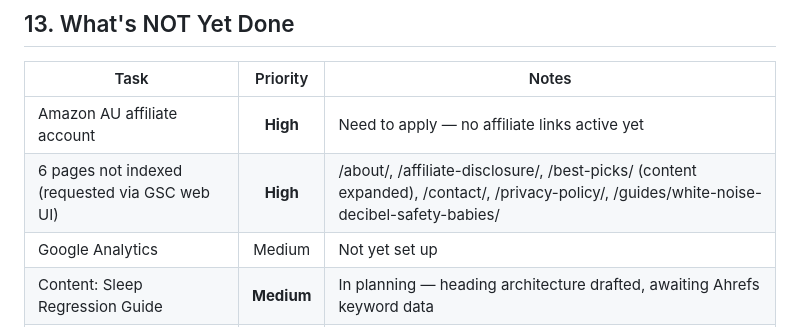
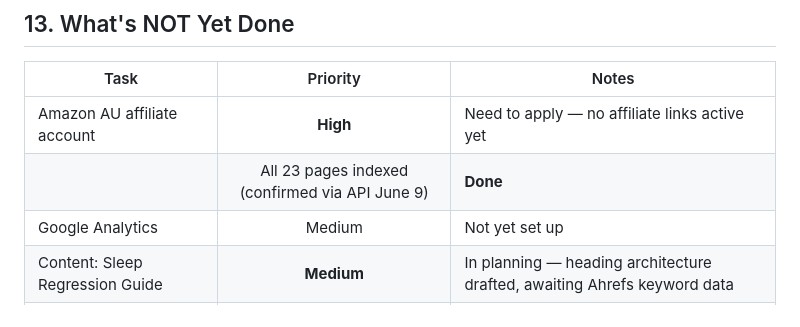
Before and after one commit to reereegrata/Emmas-sleep-advice-site, a Markdown page: STATUS.md, the part around the change. GitHub-like rendering.

Commit message:
Update STATUS.md — indexing status confirmed (all 23 pages indexed via API)

```diff
--- a/STATUS.md
+++ b/STATUS.md
@@ -437,7 +437,7 @@ Proposed future content, not yet prioritized:
 | Task | Priority | Notes |
 |------|:--------:|-------|
 | Amazon AU affiliate account | **High** | Need to apply — no affiliate links active yet |
-| 6 pages not indexed (requested via GSC web UI) | **High** | /about/, /affiliate-disclosure/, /best-picks/ (content expanded), /contact/, /privacy-policy/, /guides/white-noise-decibel-safety-babies/ |
+|| All 23 pages indexed (confirmed via API June 9) | **Done** | All pages "Submitted and indexed" via real-time API. Dashboard delay 24-48h. |
 | Google Analytics | Medium | Not yet set up |
 | Content: Sleep Regression Guide | **Medium** | In planning — heading architecture drafted, awaiting Ahrefs keyword data |
 | Content: Room Temperature Guide | Low | New content |
```
